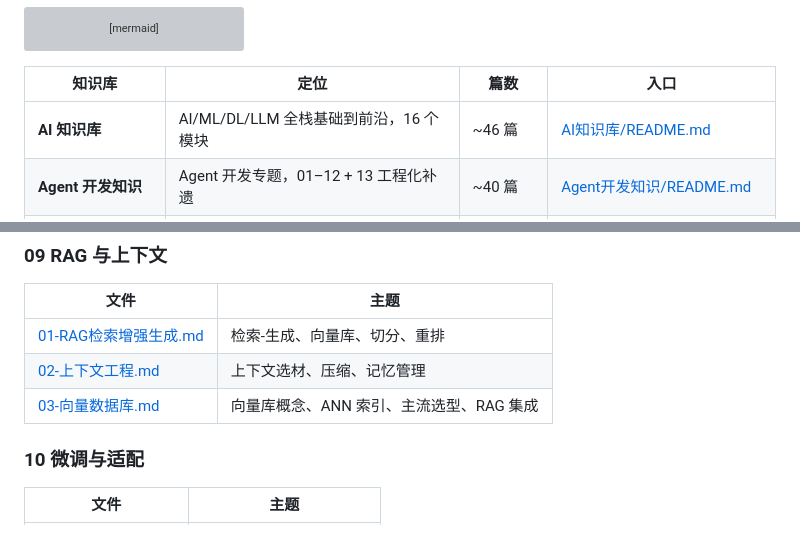
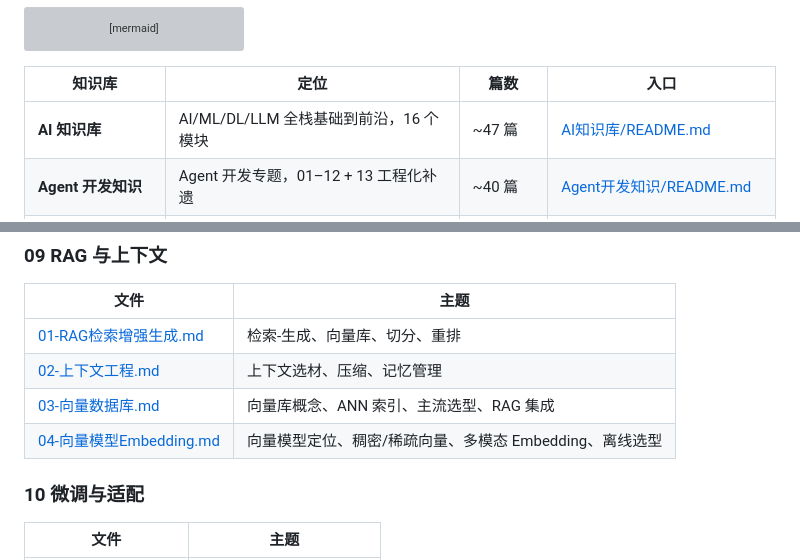
Before and after one commit to tclxtommy-hu/tclxtommy-hu.github.io, a Markdown page: posts/AI/README.md, 2 parts joined by grey strips. Drawn GitHub-style; grey boxes are pictures that could not be loaded.

Commit message:
向量模型（Embedding Model）

```diff
--- a/posts/AI/README.md
+++ b/posts/AI/README.md
@@ -23,7 +23,7 @@ flowchart LR
 
 | 知识库 | 定位 | 篇数 | 入口 |
 |--------|------|------|------|
-| **AI 知识库** | AI/ML/DL/LLM 全栈基础到前沿，16 个模块 | ~46 篇 | [AI知识库/README.md](AI知识库/README.md) |
+| **AI 知识库** | AI/ML/DL/LLM 全栈基础到前沿，16 个模块 | ~47 篇 | [AI知识库/README.md](AI知识库/README.md) |
 | **Agent 开发知识** | Agent 开发专题，01–12 + 13 工程化补遗 | ~40 篇 | [Agent开发知识/README.md](Agent开发知识/README.md) |
 | **Agent 设计模式** | Agent 架构设计模式，含原理+场景+示例代码 | 9 篇 | [Agent设计模式/README.md](Agent设计模式/README.md) |
 | **AI 编程范式** | AI 辅助编程 + AI 应用开发范式 | 18 篇 | [AI编程范式/README.md](AI编程范式/README.md) |
@@ -99,6 +99,7 @@ flowchart LR
 | [01-RAG检索增强生成.md](AI知识库/09-RAG与上下文/01-RAG检索增强生成.md) | 检索-生成、向量库、切分、重排 |
 | [02-上下文工程.md](AI知识库/09-RAG与上下文/02-上下文工程.md) | 上下文选材、压缩、记忆管理 |
 | [03-向量数据库.md](AI知识库/09-RAG与上下文/03-向量数据库.md) | 向量库概念、ANN 索引、主流选型、RAG 集成 |
+| [04-向量模型Embedding.md](AI知识库/09-RAG与上下文/04-向量模型Embedding.md) | 向量模型定位、稠密/稀疏向量、多模态 Embedding、离线选型 |
 
 ### 10 微调与适配
 | 文件 | 主题 |
```
Also changed, not shown: 2 other files.
